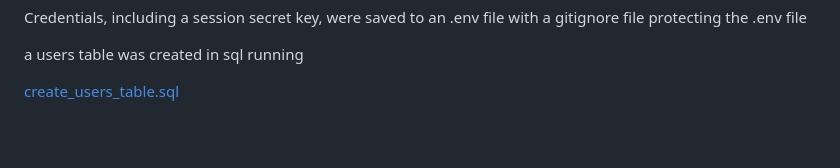
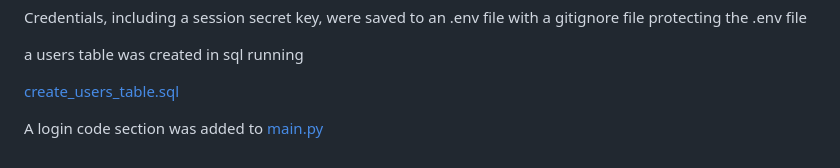
Before and after one commit to drmjshepherd/Aphanologia, a Markdown page: README.md, the part around the change. Drawn GitHub-style; blank space fills up the shorter version.

```diff
--- a/README.md
+++ b/README.md
@@ -627,3 +627,5 @@ Credentials, including a session secret key, were saved to an .env file with a g
 a users table was created in sql running
 
 [create_users_table.sql](create_users_table.sql)
+
+A login code section was added to [main.py](main.py)
```
